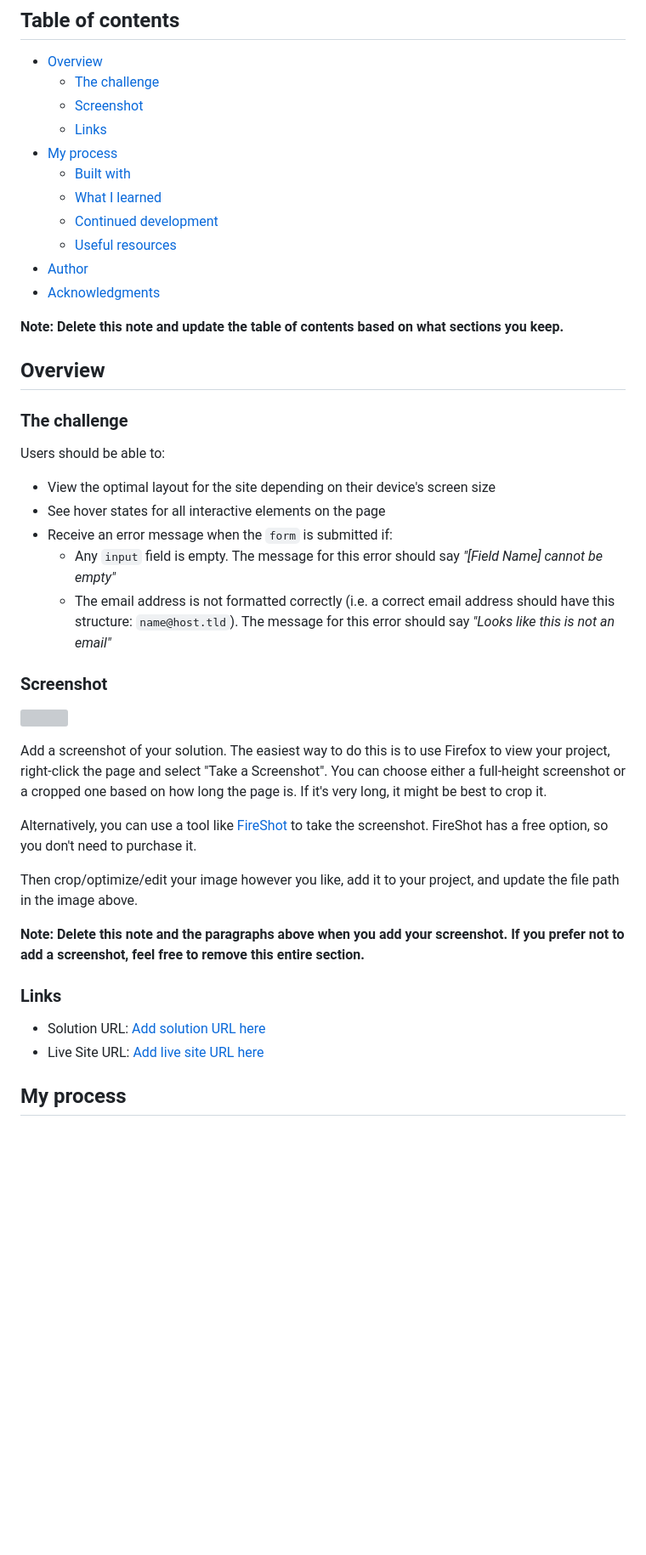
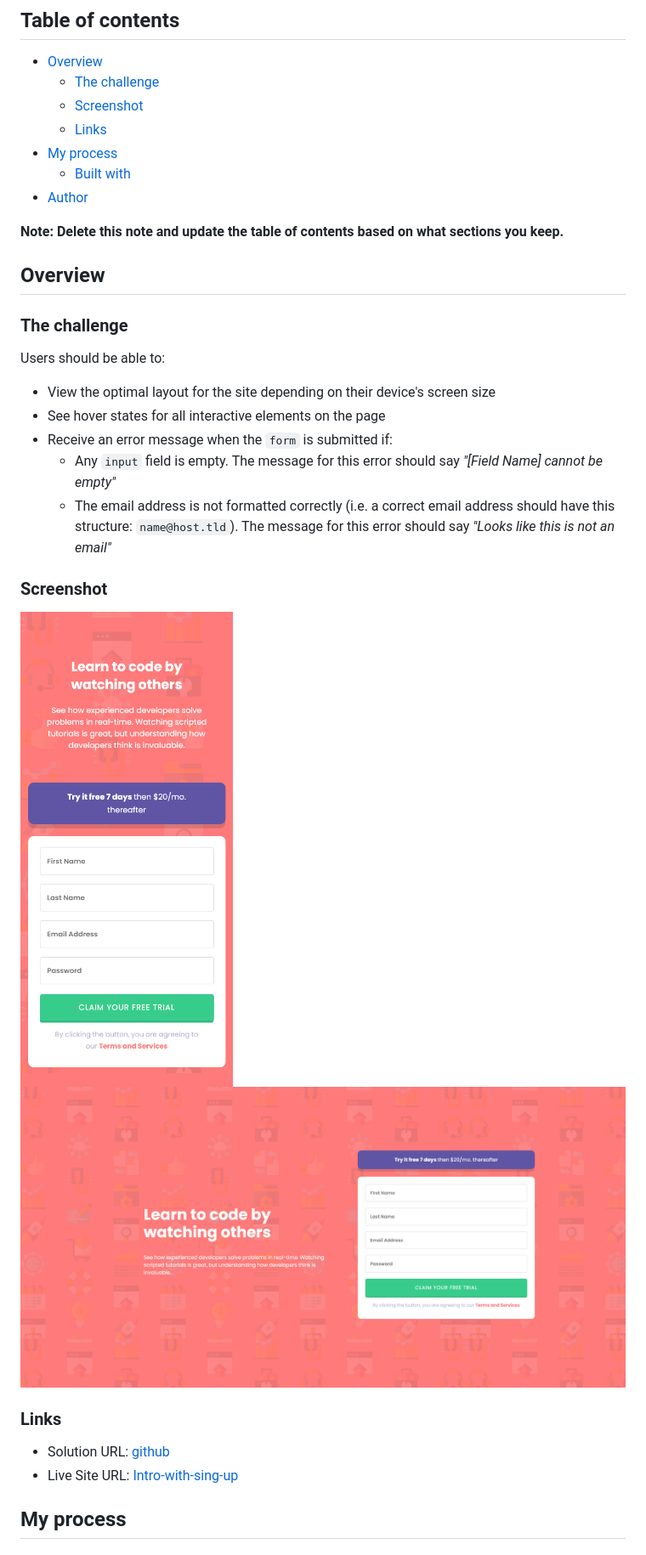
Before and after one commit to PiterMobile/Challenge, a Markdown page: intro-component-with-signup/README.md, the part around the change printed below. Shown: that part at 85% size. Drawn GitHub-style; pictures changed too: intro-component-with-signup/screenshot/Screenshot_desktop.png (added), intro-component-with-signup/screenshot/Screenshot_mobile.png (added); blank space fills up the shorter version; grey boxes are pictures that could not be loaded.

```diff
--- a/intro-component-with-signup/README.md
+++ b/intro-component-with-signup/README.md
@@ -10,11 +10,7 @@ This is a solution to the [Intro component with sign up form challenge on Fronte
   - [Links](#links)
 - [My process](#my-process)
   - [Built with](#built-with)
-  - [What I learned](#what-i-learned)
-  - [Continued development](#continued-development)
-  - [Useful resources](#useful-resources)
 - [Author](#author)
-- [Acknowledgments](#acknowledgments)
 
 **Note: Delete this note and update the table of contents based on what sections you keep.**
 
@@ -27,25 +23,18 @@ Users should be able to:
 - View the optimal layout for the site depending on their device's screen size
 - See hover states for all interactive elements on the page
 - Receive an error message when the `form` is submitted if:
-  - Any `input` field is empty. The message for this error should say *"[Field Name] cannot be empty"*
-  - The email address is not formatted correctly (i.e. a correct email address should have this structure: `name@host.tld`). The message for this error should say *"Looks like this is not an email"*
+  - Any `input` field is empty. The message for this error should say _"[Field Name] cannot be empty"_
+  - The email address is not formatted correctly (i.e. a correct email address should have this structure: `name@host.tld`). The message for this error should say _"Looks like this is not an email"_
 
 ### Screenshot
 
-![](./screenshot.jpg)
-
-Add a screenshot of your solution. The easiest way to do this is to use Firefox to view your project, right-click the page and select "Take a Screenshot". You can choose either a full-height screenshot or a cropped one based on how long the page is. If it's very long, it might be best to crop it.
-
-Alternatively, you can use a tool like [FireShot](https://getfireshot.com/) to take the screenshot. FireShot has a free option, so you don't need to purchase it.
-
-Then crop/optimize/edit your image however you like, add it to your project, and update the file path in the image above.
-
-**Note: Delete this note and the paragraphs above when you add your screenshot. If you prefer not to add a screenshot, feel free to remove this entire section.**
+![Mobile](screenshot/Screenshot_mobile.png)
+![Desktop](screenshot/Screenshot_desktop.png)
 
 ### Links
 
-- Solution URL: [Add solution URL here](https://your-solution-url.com)
-- Live Site URL: [Add live site URL here](https://your-live-site-url.com)
+- Solution URL: [github](https://github.com/PiterMobile/Challenge/tree/master/intro-component-with-signup)
+- Live Site URL: [Intro-with-sing-up](https://pitermobile.github.io/Challenge/intro-component-with-signup)
 
 ## My process
 
```
Also changed, not shown: other parts of intro-component-with-signup/README.md (+2 -53 lines).
